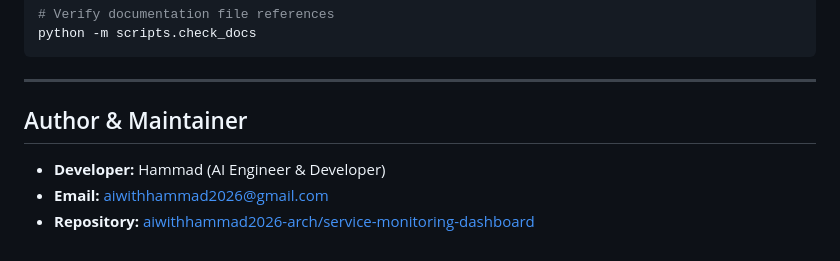
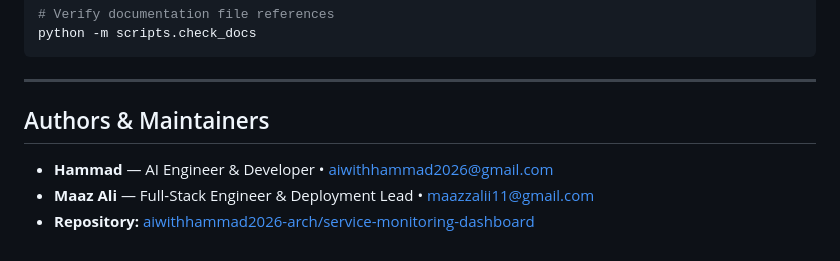
Before and after one commit to aiwithhammad2026-arch/service-monitoring-dashboard, a Markdown page: README.md, the part around the change. GitHub-like rendering.

Commit message:
docs(readme): add Hammad & Maaz Ali to authors and maintainers

```diff
--- a/README.md
+++ b/README.md
@@ -374,8 +374,8 @@ python -m scripts.check_docs
 
 ---
 
-## Author & Maintainer
+## Authors & Maintainers
 
-- **Developer:** Hammad (AI Engineer & Developer)
-- **Email:** [aiwithhammad2026@gmail.com](mailto:aiwithhammad2026@gmail.com)
+- **Hammad** — AI Engineer & Developer • [aiwithhammad2026@gmail.com](mailto:aiwithhammad2026@gmail.com)
+- **Maaz Ali** — Full-Stack Engineer & Deployment Lead • [maazzalii11@gmail.com](mailto:maazzalii11@gmail.com)
 - **Repository:** [aiwithhammad2026-arch/service-monitoring-dashboard](https://github.com/aiwithhammad2026-arch/service-monitoring-dashboard)
```
